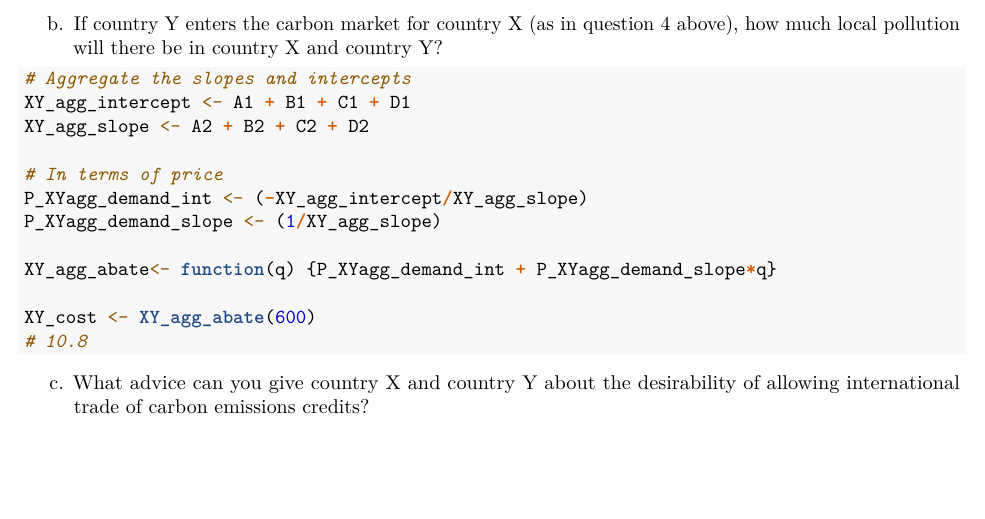
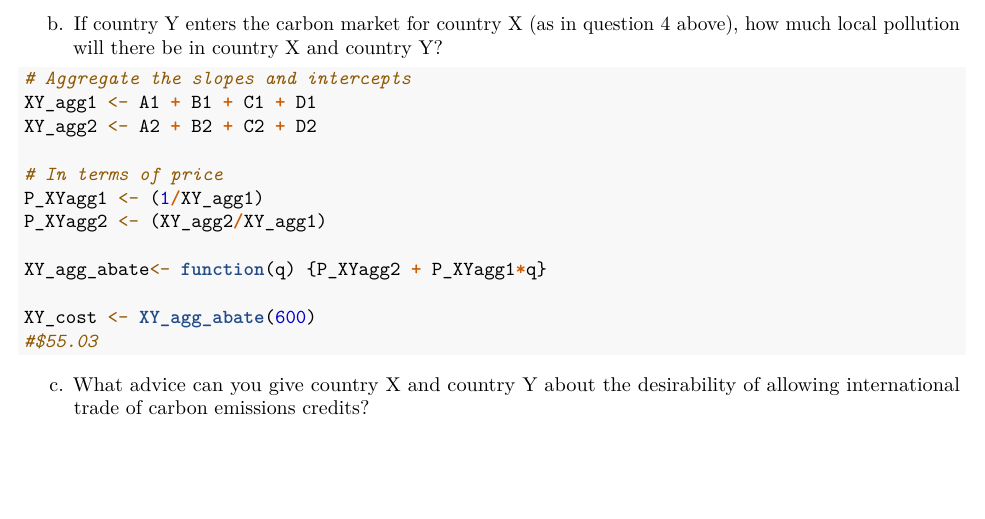
Before and after one commit to camilabobroff/ESM-204-HW4, an R Markdown document (hw4.Rmd): part of page 12 of 12, cut so that both start at the same text. Rendered offline with R 4.5, knitr and Pandoc, then LaTeX, with nearby package versions; column names are cleaned by a stand-in for the janitor package.

Commit message:
Fixed part 5 - beginning

````diff
--- a/hw4.Rmd
+++ b/hw4.Rmd
@@ -475,17 +475,17 @@ b. If country Y enters the carbon market for country X (as in question 4 above),
 ```{r}
 
 # Aggregate the slopes and intercepts
-XY_agg_intercept <- A1 + B1 + C1 + D1
-XY_agg_slope <- A2 + B2 + C2 + D2
+XY_agg1 <- A1 + B1 + C1 + D1
+XY_agg2 <- A2 + B2 + C2 + D2
 
 # In terms of price
-P_XYagg_demand_int <- (-XY_agg_intercept/XY_agg_slope)
-P_XYagg_demand_slope <- (1/XY_agg_slope)
+P_XYagg1 <- (1/XY_agg1)
+P_XYagg2 <- (XY_agg2/XY_agg1)
 
-XY_agg_abate<- function(q) {P_XYagg_demand_int + P_XYagg_demand_slope*q}
+XY_agg_abate<- function(q) {P_XYagg2 + P_XYagg1*q}
 
 XY_cost <- XY_agg_abate(600)
-# 10.8
+#$55.03
 
 ```
 
````
